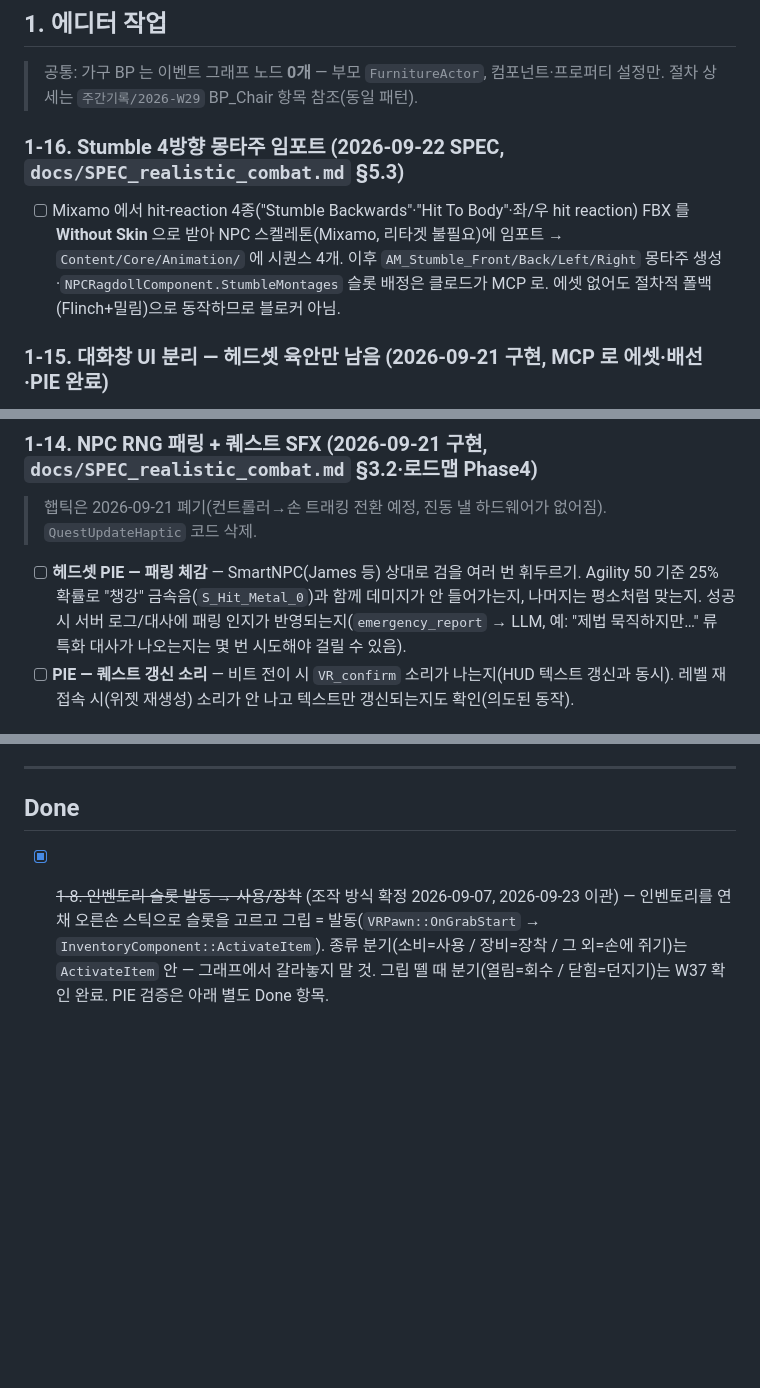
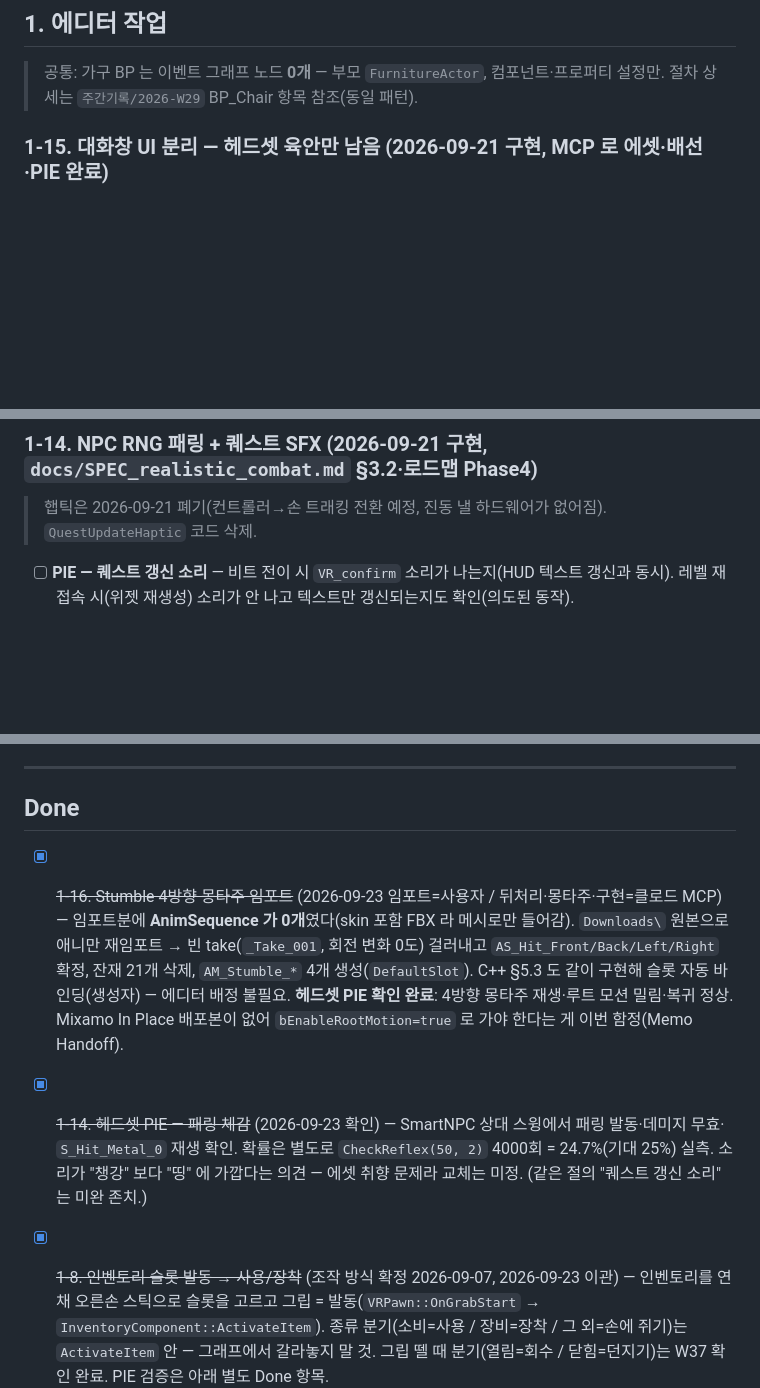
Before and after one commit to jukanmi/UE5-MCP-VR-Orchestrator, a Markdown page: docs/DoList.md, 3 parts joined by grey strips. GitHub-like rendering; blank space fills up the shorter version.

```diff
--- a/docs/DoList.md
+++ b/docs/DoList.md
@@ -11,12 +11,6 @@
 
 > 공통: 가구 BP 는 이벤트 그래프 노드 **0개** — 부모 `FurnitureActor`, 컴포넌트·프로퍼티 설정만.
 > 절차 상세는 `주간기록/2026-W29` BP_Chair 항목 참조(동일 패턴).
-
-### 1-16. Stumble 4방향 몽타주 임포트 (2026-09-22 SPEC, `docs/SPEC_realistic_combat.md` §5.3)
-- [ ] Mixamo 에서 hit-reaction 4종("Stumble Backwards"·"Hit To Body"·좌/우 hit reaction) FBX 를 **Without Skin** 으로 받아
-  NPC 스켈레톤(Mixamo, 리타겟 불필요)에 임포트 → `Content/Core/Animation/` 에 시퀀스 4개.
-  이후 `AM_Stumble_Front/Back/Left/Right` 몽타주 생성·`NPCRagdollComponent.StumbleMontages` 슬롯 배정은 클로드가 MCP 로.
-  에셋 없어도 절차적 폴백(Flinch+밀림)으로 동작하므로 블로커 아님.
 
 ### 1-15. 대화창 UI 분리 — 헤드셋 육안만 남음 (2026-09-21 구현, MCP 로 에셋·배선·PIE 완료)
 
@@ -32,10 +26,6 @@
 
 > 햅틱은 2026-09-21 폐기(컨트롤러→손 트래킹 전환 예정, 진동 낼 하드웨어가 없어짐). `QuestUpdateHaptic` 코드 삭제.
 
-- [ ] **헤드셋 PIE — 패링 체감** — SmartNPC(James 등) 상대로 검을 여러 번 휘두르기. Agility 50 기준
-  25% 확률로 "챙강" 금속음(`S_Hit_Metal_0`)과 함께 데미지가 안 들어가는지, 나머지는 평소처럼 맞는지.
-  성공 시 서버 로그/대사에 패링 인지가 반영되는지(`emergency_report` → LLM, 예: "제법 묵직하지만…" 류
-  특화 대사가 나오는지는 몇 번 시도해야 걸릴 수 있음).
 - [ ] **PIE — 퀘스트 갱신 소리** — 비트 전이 시 `VR_confirm` 소리가 나는지(HUD 텍스트 갱신과 동시).
   레벨 재접속 시(위젯 재생성) 소리가 안 나고 텍스트만 갱신되는지도 확인(의도된 동작).
 
@@ -97,6 +87,18 @@
 
 ## Done
 
+- [X] ~~1-16. Stumble 4방향 몽타주 임포트~~ (2026-09-23 임포트=사용자 / 뒤처리·몽타주·구현=클로드 MCP) —
+  임포트분에 **AnimSequence 가 0개**였다(skin 포함 FBX 라 메시로만 들어감). `Downloads\` 원본으로 애니만
+  재임포트 → 빈 take(`_Take_001`, 회전 변화 0도) 걸러내고 `AS_Hit_Front/Back/Left/Right` 확정, 잔재 21개 삭제,
+  `AM_Stumble_*` 4개 생성(`DefaultSlot`). C++ §5.3 도 같이 구현해 슬롯 자동 바인딩(생성자) — 에디터 배정 불필요.
+  **헤드셋 PIE 확인 완료**: 4방향 몽타주 재생·루트 모션 밀림·복귀 정상. Mixamo In Place 배포본이 없어
+  `bEnableRootMotion=true` 로 가야 한다는 게 이번 함정(Memo Handoff).
+
+- [X] ~~1-14. 헤드셋 PIE — 패링 체감~~ (2026-09-23 확인) — SmartNPC 상대 스윙에서 패링 발동·데미지 무효·
+  `S_Hit_Metal_0` 재생 확인. 확률은 별도로 `CheckReflex(50, 2)` 4000회 = 24.7%(기대 25%) 실측.
+  소리가 "챙강" 보다 "띵" 에 가깝다는 의견 — 에셋 취향 문제라 교체는 미정. (같은 절의 "퀘스트 갱신 소리" 는 미완 존치.)
+
+
 - [X] ~~1-8. 인벤토리 슬롯 발동 → 사용/장착~~ (조작 방식 확정 2026-09-07, 2026-09-23 이관) — 인벤토리를 연 채
   오른손 스틱으로 슬롯을 고르고 그립 = 발동(`VRPawn::OnGrabStart` → `InventoryComponent::ActivateItem`).
   종류 분기(소비=사용 / 장비=장착 / 그 외=손에 쥐기)는 `ActivateItem` 안 — 그래프에서 갈라놓지 말 것.
```
Also changed, not shown: docs/memo.md (+52 -1 lines).
